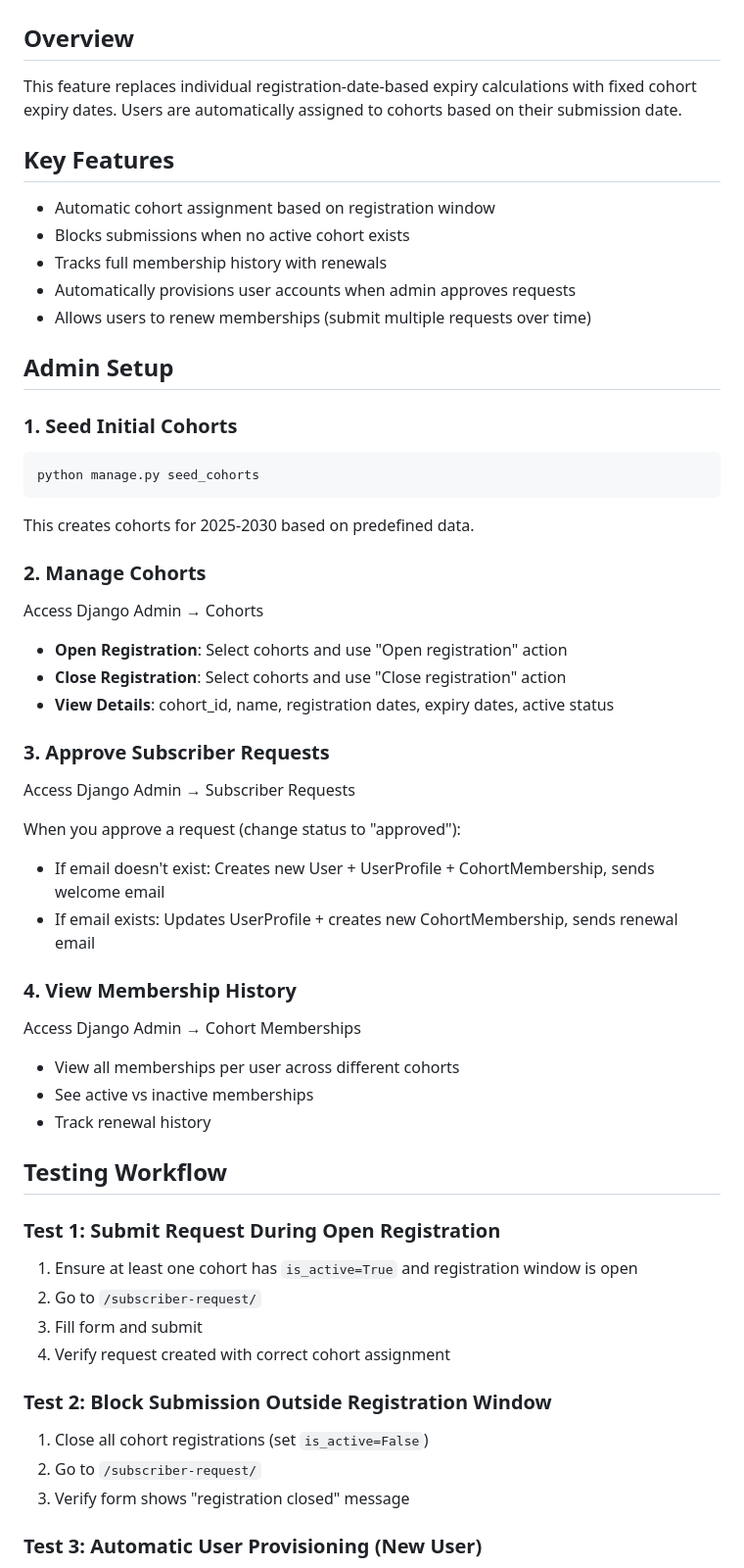
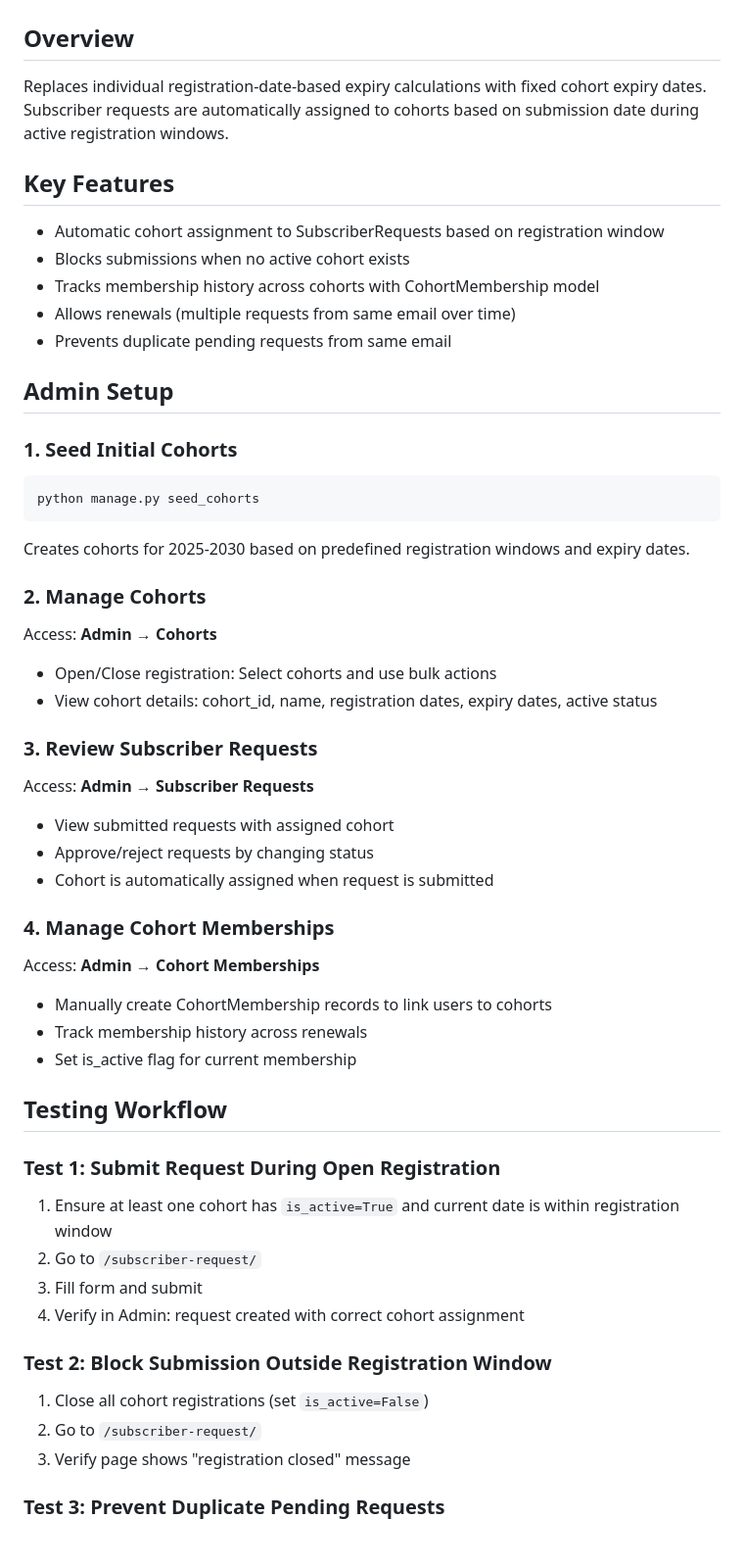
Before and after one commit to khinezarthwe/mmdt_web_app, a Markdown page: mmdt/COHORT_FEATURE_GUIDE.md, the part around one of its changes. Shown at 98% size. GitHub-like rendering; blank space fills up the shorter version.

Commit message:
Update feature guide to reflect manual user management

````diff
--- a/mmdt/COHORT_FEATURE_GUIDE.md
+++ b/mmdt/COHORT_FEATURE_GUIDE.md
@@ -2,15 +2,15 @@
 
 ## Overview
 
-This feature replaces individual registration-date-based expiry calculations with fixed cohort expiry dates. Users are automatically assigned to cohorts based on their submission date.
+Replaces individual registration-date-based expiry calculations with fixed cohort expiry dates. Subscriber requests are automatically assigned to cohorts based on submission date during active registration windows.
 
 ## Key Features
 
-- Automatic cohort assignment based on registration window
+- Automatic cohort assignment to SubscriberRequests based on registration window
 - Blocks submissions when no active cohort exists
-- Tracks full membership history with renewals
-- Automatically provisions user accounts when admin approves requests
-- Allows users to renew memberships (submit multiple requests over time)
+- Tracks membership history across cohorts with CohortMembership model
+- Allows renewals (multiple requests from same email over time)
+- Prevents duplicate pending requests from same email
 
 ## Admin Setup
 
@@ -20,46 +20,45 @@ This feature replaces individual registration-date-based expiry calculations wit
 python manage.py seed_cohorts
 ```
 
-This creates cohorts for 2025-2030 based on predefined data.
+Creates cohorts for 2025-2030 based on predefined registration windows and expiry dates.
 
 ### 2. Manage Cohorts
 
-Access Django Admin → Cohorts
+Access: **Admin → Cohorts**
 
-- **Open Registration**: Select cohorts and use "Open registration" action
-- **Close Registration**: Select cohorts and use "Close registration" action
-- **View Details**: cohort_id, name, registration dates, expiry dates, active status
+- Open/Close registration: Select cohorts and use bulk actions
+- View cohort details: cohort_id, name, registration dates, expiry dates, active status
 
-### 3. Approve Subscriber Requests
+### 3. Review Subscriber Requests
 
-Access Django Admin → Subscriber Requests
+Access: **Admin → Subscriber Requests**
 
-When you approve a request (change status to "approved"):
-- If email doesn't exist: Creates new User + UserProfile + CohortMembership, sends welcome email
-- If email exists: Updates UserProfile + creates new CohortMembership, sends renewal email
+- View submitted requests with assigned cohort
+- Approve/reject requests by changing status
+- Cohort is automatically assigned when request is submitted
 
-### 4. View Membership History
+### 4. Manage Cohort Memberships
 
-Access Django Admin → Cohort Memberships
+Access: **Admin → Cohort Memberships**
 
-- View all memberships per user across different cohorts
-- See active vs inactive memberships
-- Track renewal history
+- Manually create CohortMembership records to link users to cohorts
+- Track membership history across renewals
+- Set is_active flag for current membership
 
 ## Testing Workflow
 
 ### Test 1: Submit Request During Open Registration
 
-1. Ensure at least one cohort has `is_active=True` and registration window is open
+1. Ensure at least one cohort has `is_active=True` and current date is within registration window
 2. Go to `/subscriber-request/`
 3. Fill form and submit
-4. Verify request created with correct cohort assignment
+4. Verify in Admin: request created with correct cohort assignment
 
 ### Test 2: Block Submission Outside Registration Window
 
 1. Close all cohort registrations (set `is_active=False`)
 2. Go to `/subscriber-request/`
-3. Verify form shows "registration closed" message
+3. Verify page shows "registration closed" message
 
-### Test 3: Automatic User Provisioning (New User)
+### Test 3: Prevent Duplicate Pending Requests
 
````
Also changed, not shown: other parts of mmdt/COHORT_FEATURE_GUIDE.md (+16 -27 lines).
